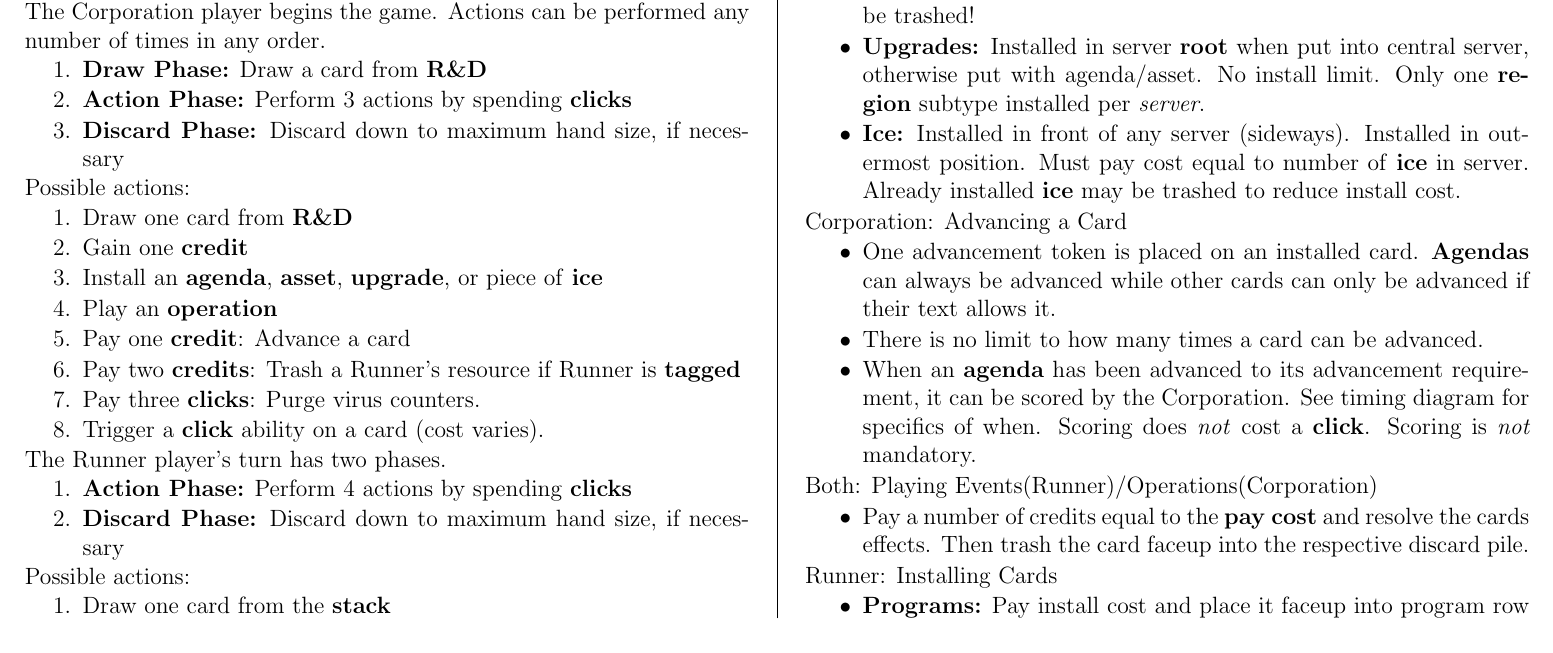
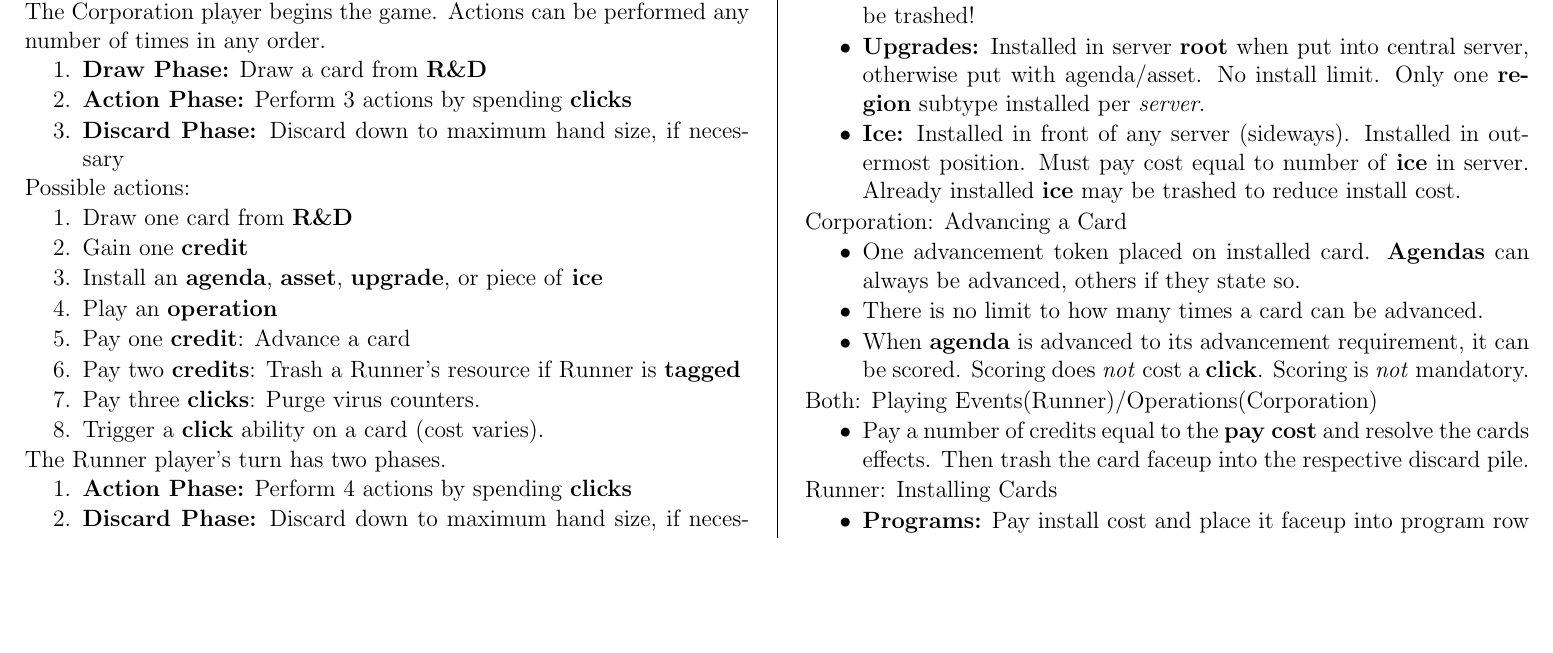
Before and after one commit to MJJoyce/GameSummarySheets, a LaTeX document (AndroidNetrunner/AndroidNetrunner.tex): part of page 1 of 2, cut so that both start at the same text, the shorter picture padded with empty space. Compiled offline with pdfLaTeX.

Commit message:
Corp Advancing card update

```diff
--- a/AndroidNetrunner/AndroidNetrunner.tex
+++ b/AndroidNetrunner/AndroidNetrunner.tex
@@ -138,9 +138,9 @@ Corporation: Installing Cards
 
 Corporation: Advancing a Card
 \begin{itemizeCustom}
-	\item One advancement token is placed on an installed card. \textbf{Agendas} can always be advanced while other cards can only be advanced if their text allows it.
+	\item One advancement token placed on installed card. \textbf{Agendas} can always be advanced, others if they state so.
 	\item There is no limit to how many times a card can be advanced.
-	\item When an \textbf{agenda} has been advanced to its advancement requirement, it can be scored by the Corporation. See timing diagram for specifics of when. Scoring does \emph{not} cost a \textbf{click}. Scoring is \emph{not} mandatory.
+	\item When \textbf{agenda} is advanced to its advancement requirement, it can be scored. Scoring does \emph{not} cost a \textbf{click}. Scoring is \emph{not} mandatory.
 \end{itemizeCustom}
 
 Both: Playing Events(Runner)/Operations(Corporation)
```
Also changed, not shown: AndroidNetrunner/AndroidNetrunner.pdf.
